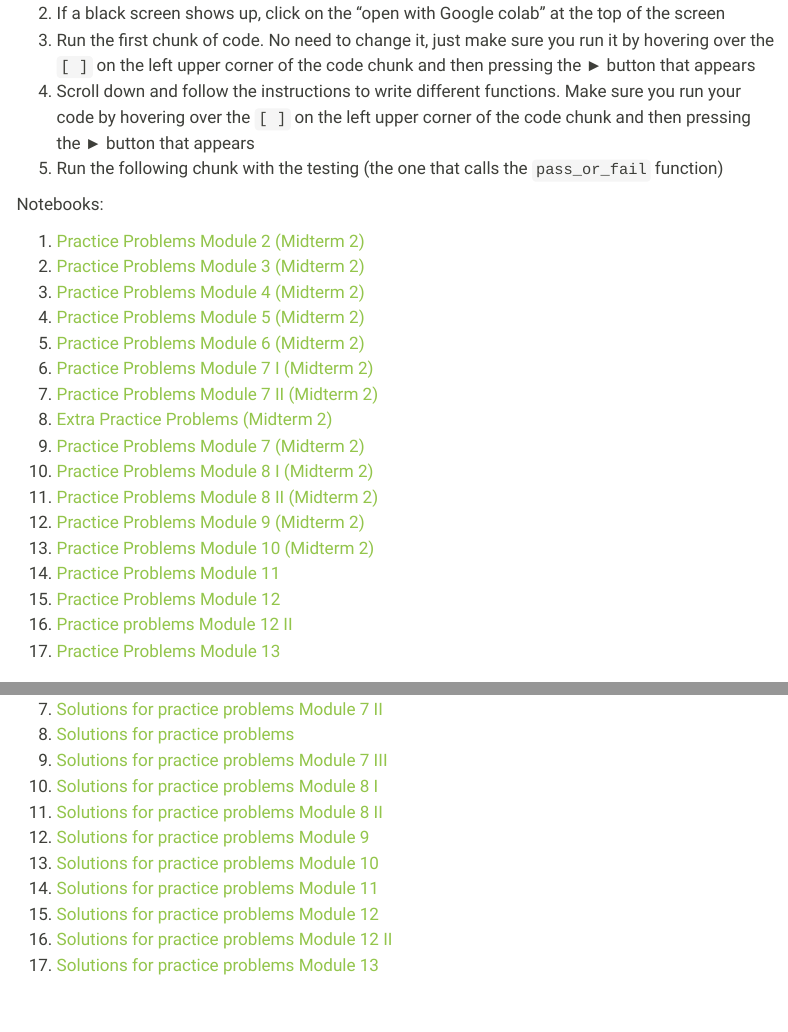
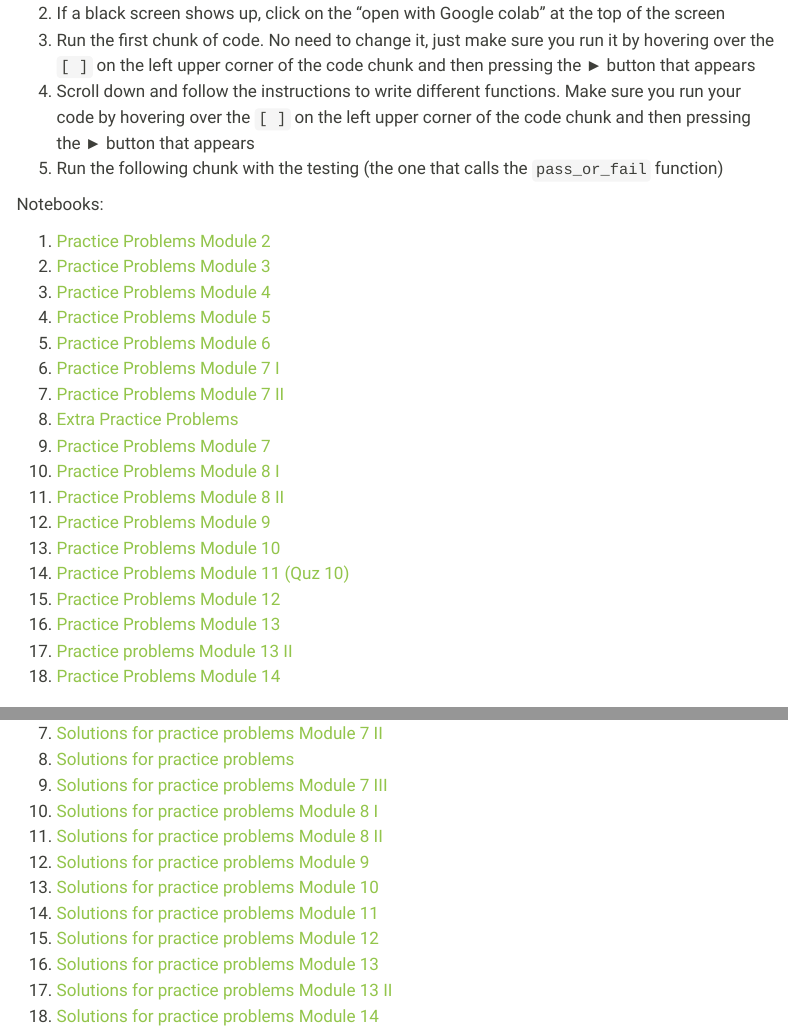
Before and after one commit to xinchenyu/csc110-spring2025, a Quarto document (practice-01.qmd): the page in a window 1100 px wide, from 160 px down, and a second part further down, joined at a grey line. Rendered offline with R 4.5, knitr and Pandoc in place of Quarto, with nearby package versions; menus at the side of the page are left out.

Commit message:
add practice problems

```diff
--- a/practice-01.qmd
+++ b/practice-01.qmd
@@ -12,23 +12,24 @@ I've created a Google colab notebook with practice exercises, and test cases. He
 
 Notebooks:
 
-1.  [Practice Problems Module 2  (Midterm 2)](https://colab.research.google.com/drive/1MbDAENQkgXuCXwZWkb7ru589U-0pWEuf?usp=sharing)
-2.  [Practice Problems Module 3   (Midterm 2)](https://colab.research.google.com/drive/1xiy29NCz8eDEj6oUka1R3ClZLlbDGQU6?usp=sharing)
-3.  [Practice Problems Module 4 (Midterm 2)](https://colab.research.google.com/drive/1kvtwM7BI0oRe4SQwPseEPGHZBNGSPfC_?usp=sharing)
-4.  [Practice Problems Module   5  (Midterm 2)](https://colab.research.google.com/drive/1t6KM7sWKXAocI6voVTJUohL701lgUrka#scrollTo=fRl8yxnyOtQh)
-5.  [Practice Problems Module 6 (Midterm 2)](https://colab.research.google.com/drive/1VPJpoTznvYNmbYtgutE-oH2EH05uB-0z?usp=sharing)
-6.  [Practice Problems Module 7 I   (Midterm 2)](https://colab.research.google.com/drive/1UYy4lNegTp0P-A2pRCiJTsEHr2sXBfgY?usp=sharing)
-7.  [Practice Problems Module 7 II  (Midterm 2)](https://colab.research.google.com/drive/1mVFmcnLB8Gh10YC-jCHII6h5hQosZL60?usp=sharing)
-8.  [Extra Practice Problems  (Midterm 2)](https://colab.research.google.com/drive/11AgR-vi5nAxHvZIKrJF9AwHmzOjZe7IC?usp=sharing)
-9.  [Practice Problems Module 7 (Midterm 2)](https://colab.research.google.com/drive/1c4puLIos5zlCQn6I-W5hjb6wKRZmqCc9?usp=sharing)
-10.  [Practice Problems Module 8 I  (Midterm 2)](https://colab.research.google.com/drive/1ZVT8M3FE9G9AHhoRs9uxpYan6gCzoTFr?usp=sharing)
-11.  [Practice Problems Module 8 II (Midterm 2)](https://colab.research.google.com/drive/1PGFcwTIU-z6wWq2Yk9iZodiiExssZIXE?usp=sharing)
-12. [Practice Problems Module 9 (Midterm 2)](https://colab.research.google.com/drive/1TaQ3qQH7GLiJ_3TyO7cnP3gWJgKLPewl?usp=sharing)
-13. [Practice Problems Module 10  (Midterm 2)](https://colab.research.google.com/drive/1kiOrOrbqIDpk251VvT7c6au9_HDAsI40?usp=sharing)
-14. [Practice Problems Module 11](https://colab.research.google.com/drive/1qR0y_vaAkk21v_PdK1aVzpBzC9o7cEl-?usp=sharing)
-15. [Practice Problems Module 12](https://colab.research.google.com/drive/1_eVARSVE203JFI7xe1YvEEeZCPMpaDSS?usp=sharing)
-16. [Practice problems Module 12 II](https://colab.research.google.com/drive/1-mSE4alNCXCef4RrcOOhg1pQH4xvs47l?usp=sharing)
-16. [Practice Problems Module 13](https://colab.research.google.com/drive/1ut8vRtGFOR-fRL82zyOyhTXgcybelyz4?usp=sharing)
+1.  [Practice Problems Module 2](https://colab.research.google.com/drive/1MbDAENQkgXuCXwZWkb7ru589U-0pWEuf?usp=sharing)
+2.  [Practice Problems Module 3](https://colab.research.google.com/drive/1xiy29NCz8eDEj6oUka1R3ClZLlbDGQU6?usp=sharing)
+3.  [Practice Problems Module 4](https://colab.research.google.com/drive/1kvtwM7BI0oRe4SQwPseEPGHZBNGSPfC_?usp=sharing)
+4.  [Practice Problems Module   5](https://colab.research.google.com/drive/1t6KM7sWKXAocI6voVTJUohL701lgUrka#scrollTo=fRl8yxnyOtQh)
+5.  [Practice Problems Module 6](https://colab.research.google.com/drive/1VPJpoTznvYNmbYtgutE-oH2EH05uB-0z?usp=sharing)
+6.  [Practice Problems Module 7 I](https://colab.research.google.com/drive/1UYy4lNegTp0P-A2pRCiJTsEHr2sXBfgY?usp=sharing)
+7.  [Practice Problems Module 7 II](https://colab.research.google.com/drive/1mVFmcnLB8Gh10YC-jCHII6h5hQosZL60?usp=sharing)
+8.  [Extra Practice Problems](https://colab.research.google.com/drive/11AgR-vi5nAxHvZIKrJF9AwHmzOjZe7IC?usp=sharing)
+9.  [Practice Problems Module 7 ](https://colab.research.google.com/drive/1c4puLIos5zlCQn6I-W5hjb6wKRZmqCc9?usp=sharing)
+10.  [Practice Problems Module 8 I](https://colab.research.google.com/drive/1ZVT8M3FE9G9AHhoRs9uxpYan6gCzoTFr?usp=sharing)
+11.  [Practice Problems Module 8 II](https://colab.research.google.com/drive/1PGFcwTIU-z6wWq2Yk9iZodiiExssZIXE?usp=sharing)
+12. [Practice Problems Module 9](https://colab.research.google.com/drive/1TaQ3qQH7GLiJ_3TyO7cnP3gWJgKLPewl?usp=sharing)
+13. [Practice Problems Module 10](https://colab.research.google.com/drive/1kiOrOrbqIDpk251VvT7c6au9_HDAsI40?usp=sharing)
+14. [Practice Problems Module 11 (Quz 10)](https://colab.research.google.com/drive/1BwTHKQA7igraUvfhJqe3aqMwbIk_xOgL?usp=sharing)
+15. [Practice Problems Module 12](https://colab.research.google.com/drive/1qR0y_vaAkk21v_PdK1aVzpBzC9o7cEl-?usp=sharing)
+16. [Practice Problems Module 13](https://colab.research.google.com/drive/1_eVARSVE203JFI7xe1YvEEeZCPMpaDSS?usp=sharing)
+17. [Practice problems Module 13 II](https://colab.research.google.com/drive/1-mSE4alNCXCef4RrcOOhg1pQH4xvs47l?usp=sharing)
+18. [Practice Problems Module 14](https://colab.research.google.com/drive/1ut8vRtGFOR-fRL82zyOyhTXgcybelyz4?usp=sharing)
 
 
 # Midterm study guides
@@ -57,7 +58,8 @@ I highly recommend you do not look at the solutions before you try writing the p
 11.  [Solutions for practice problems Module 8 II ](https://colab.research.google.com/drive/10wXYz9rIC1ztE_3tjxlTd3oGSeiboeSZ?usp=sharing)
 12. [Solutions for practice problems Module 9 ](https://colab.research.google.com/drive/15W4u4MTV2ycvsi1-uwSnP_W5zVClyZ8l?usp=sharing)
 13. [Solutions for practice problems Module 10](https://colab.research.google.com/drive/1Ksl6e-IqA4vBbW2FKO1m-2El3OHdjYWZ?usp=sharing)
-14. [Solutions for practice problems Module 11](https://colab.research.google.com/drive/15oIYSIcy_Gmy7G3fjT3euTs88iKB0uEW?usp=sharing)
-15. [Solutions for practice problems Module 12](https://colab.research.google.com/drive/16CrcBq0jrk6Ch5Bpno_kIEiIIWcuhzKh?usp=sharing)
-16. [Solutions for practice problems Module 12 II](https://colab.research.google.com/drive/1EcqLHFg-VC5domigMQvaLz1TUbD6LBNX?usp=sharing)
-17. [Solutions for practice problems Module 13](https://colab.research.google.com/drive/17TlFnRj9689JAK1KzvmLT_qWm8lQVJeH?usp=sharing)
+14. [Solutions for practice problems Module 11](https://colab.research.google.com/drive/1A7ByV6PL9EqaxGdnpAi2u2CtYQSPPNWM?usp=sharing)
+15. [Solutions for practice problems Module 12](https://colab.research.google.com/drive/15oIYSIcy_Gmy7G3fjT3euTs88iKB0uEW?usp=sharing)
+16. [Solutions for practice problems Module 13](https://colab.research.google.com/drive/16CrcBq0jrk6Ch5Bpno_kIEiIIWcuhzKh?usp=sharing)
+17. [Solutions for practice problems Module 13 II](https://colab.research.google.com/drive/1EcqLHFg-VC5domigMQvaLz1TUbD6LBNX?usp=sharing)
+18. [Solutions for practice problems Module 14](https://colab.research.google.com/drive/17TlFnRj9689JAK1KzvmLT_qWm8lQVJeH?usp=sharing)
```
Also changed, not shown: docs/search.json, 1 other file.
